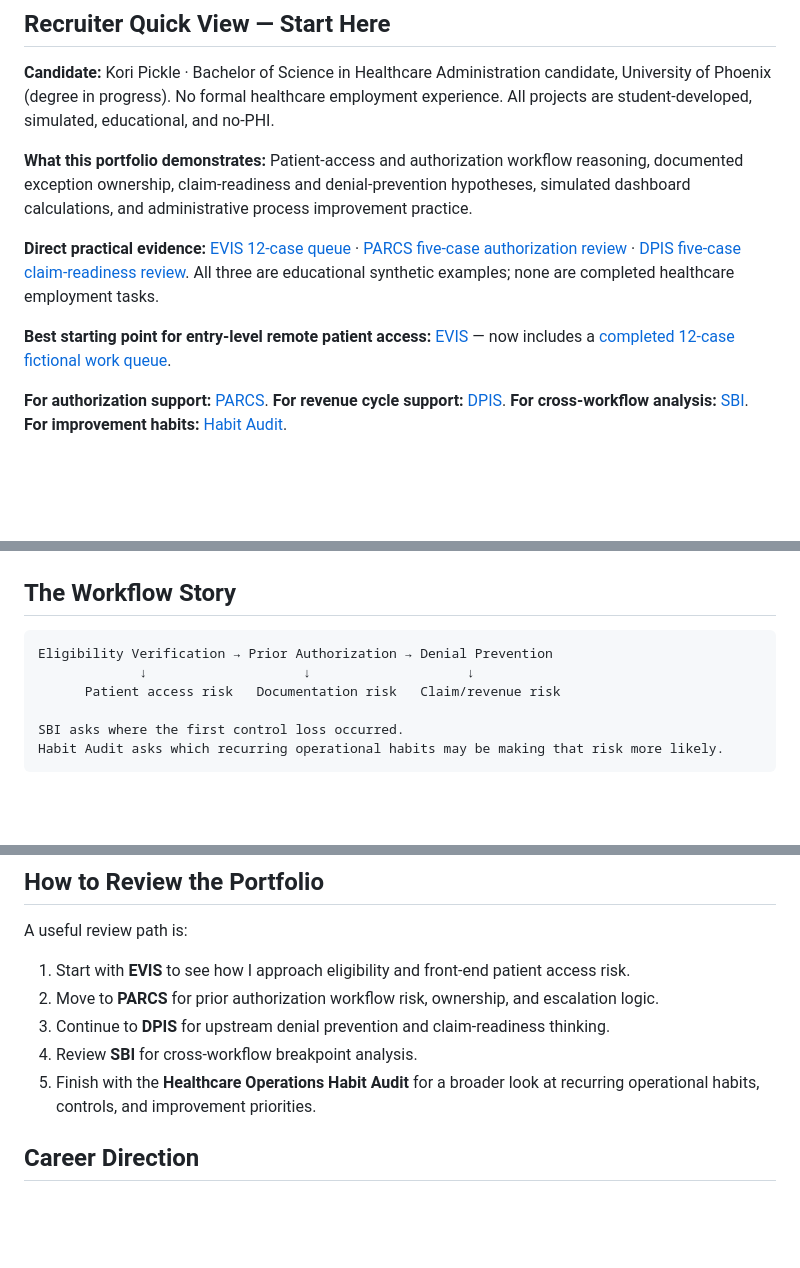
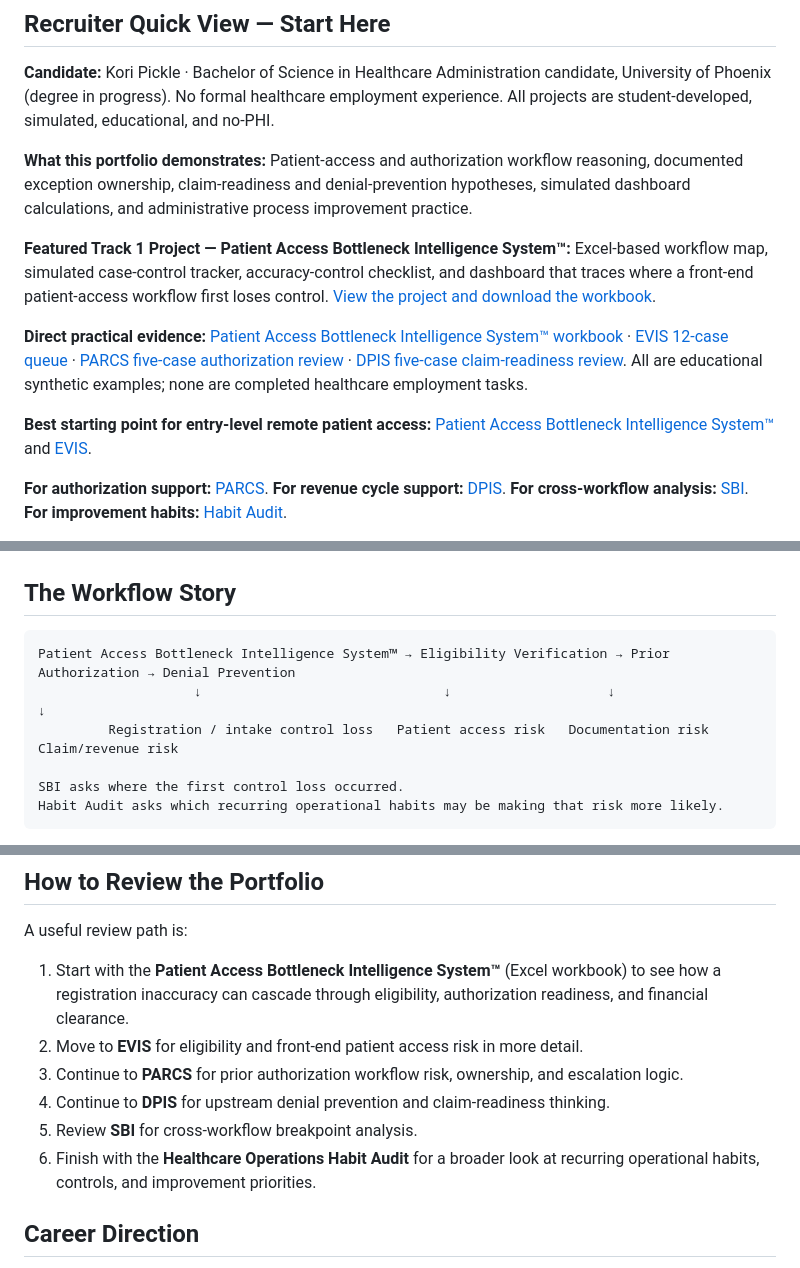
Before and after one commit to koripickle1101-TN/healthcare-operations-portfolio-hub, a Markdown page: README.md, 3 parts joined by grey strips. GitHub-like rendering; blank space fills up the shorter version.

Commit message:
Feature Patient Access Bottleneck Intelligence System™ as Track 1 portfolio evidence

````diff
--- a/README.md
+++ b/README.md
@@ -10,9 +10,11 @@
 
 **What this portfolio demonstrates:** Patient-access and authorization workflow reasoning, documented exception ownership, claim-readiness and denial-prevention hypotheses, simulated dashboard calculations, and administrative process improvement practice.
 
-**Direct practical evidence:** [EVIS 12-case queue](https://github.com/koripickle1101-TN/eligibility-verification-intelligence-system/blob/main/evidence/patient-access-queue-reviewer-guide.md) · [PARCS five-case authorization review](https://github.com/koripickle1101-TN/parcs-prior-authorization-command-system/blob/main/evidence/prior-authorization-queue-example.md) · [DPIS five-case claim-readiness review](https://github.com/koripickle1101-TN/denial-prevention-intelligence-system/blob/main/evidence/denial-queue-reviewer-guide.md). All three are educational synthetic examples; none are completed healthcare employment tasks.
+**Featured Track 1 Project — Patient Access Bottleneck Intelligence System™:** Excel-based workflow map, simulated case-control tracker, accuracy-control checklist, and dashboard that traces where a front-end patient-access workflow first loses control. [View the project and download the workbook](https://github.com/koripickle1101-TN/patient-access-bottleneck-intelligence-system).
 
-**Best starting point for entry-level remote patient access:** [EVIS](https://github.com/koripickle1101-TN/eligibility-verification-intelligence-system) — now includes a [completed 12-case fictional work queue](https://github.com/koripickle1101-TN/eligibility-verification-intelligence-system/blob/main/data/patient-access-work-queue-12-synthetic-cases.csv).
+**Direct practical evidence:** [Patient Access Bottleneck Intelligence System™ workbook](https://github.com/koripickle1101-TN/patient-access-bottleneck-intelligence-system/blob/main/Patient_Access_Bottleneck_Intelligence_System.xlsx) · [EVIS 12-case queue](https://github.com/koripickle1101-TN/eligibility-verification-intelligence-system/blob/main/evidence/patient-access-queue-reviewer-guide.md) · [PARCS five-case authorization review](https://github.com/koripickle1101-TN/parcs-prior-authorization-command-system/blob/main/evidence/prior-authorization-queue-example.md) · [DPIS five-case claim-readiness review](https://github.com/koripickle1101-TN/denial-prevention-intelligence-system/blob/main/evidence/denial-queue-reviewer-guide.md). All are educational synthetic examples; none are completed healthcare employment tasks.
+
+**Best starting point for entry-level remote patient access:** [Patient Access Bottleneck Intelligence System™](https://github.com/koripickle1101-TN/patient-access-bottleneck-intelligence-system) and [EVIS](https://github.com/koripickle1101-TN/eligibility-verification-intelligence-system).
 
 **For authorization support:** [PARCS](https://github.com/koripickle1101-TN/parcs-prior-authorization-command-system). **For revenue cycle support:** [DPIS](https://github.com/koripickle1101-TN/denial-prevention-intelligence-system). **For cross-workflow analysis:** [SBI](https://github.com/koripickle1101-TN/silent-breakpoint-intelligence-system). **For improvement habits:** [Habit Audit](https://github.com/koripickle1101-TN/healthcare-operations-habit-audit).
 
@@ -55,9 +58,9 @@ The goal is not to present these projects as production systems. The goal is to
 ## The Workflow Story
 
 ```text
-Eligibility Verification → Prior Authorization → Denial Prevention
-             ↓                    ↓                    ↓
-      Patient access risk   Documentation risk   Claim/revenue risk
+Patient Access Bottleneck Intelligence System™ → Eligibility Verification → Prior Authorization → Denial Prevention
+                    ↓                               ↓                    ↓                    ↓
+         Registration / intake control loss   Patient access risk   Documentation risk   Claim/revenue risk
 
 SBI asks where the first control loss occurred.
 Habit Audit asks which recurring operational habits may be making that risk more likely.
@@ -98,11 +101,12 @@ I include those boundaries because credibility matters to me. I want the work to
 
 A useful review path is:
 
-1. Start with **EVIS** to see how I approach eligibility and front-end patient access risk.
-2. Move to **PARCS** for prior authorization workflow risk, ownership, and escalation logic.
-3. Continue to **DPIS** for upstream denial prevention and claim-readiness thinking.
-4. Review **SBI** for cross-workflow breakpoint analysis.
-5. Finish with the **Healthcare Operations Habit Audit** for a broader look at recurring operational habits, controls, and improvement priorities.
+1. Start with the **Patient Access Bottleneck Intelligence System™** (Excel workbook) to see how a registration inaccuracy can cascade through eligibility, authorization readiness, and financial clearance.
+2. Move to **EVIS** for eligibility and front-end patient access risk in more detail.
+3. Continue to **PARCS** for prior authorization workflow risk, ownership, and escalation logic.
+4. Continue to **DPIS** for upstream denial prevention and claim-readiness thinking.
+5. Review **SBI** for cross-workflow breakpoint analysis.
+6. Finish with the **Healthcare Operations Habit Audit** for a broader look at recurring operational habits, controls, and improvement priorities.
 
 ## Career Direction
 
````
Also changed, not shown: other parts of README.md (+1 -0 lines).
